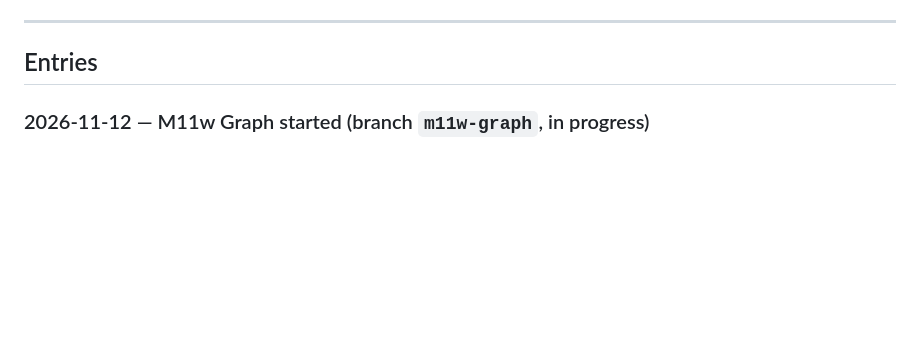
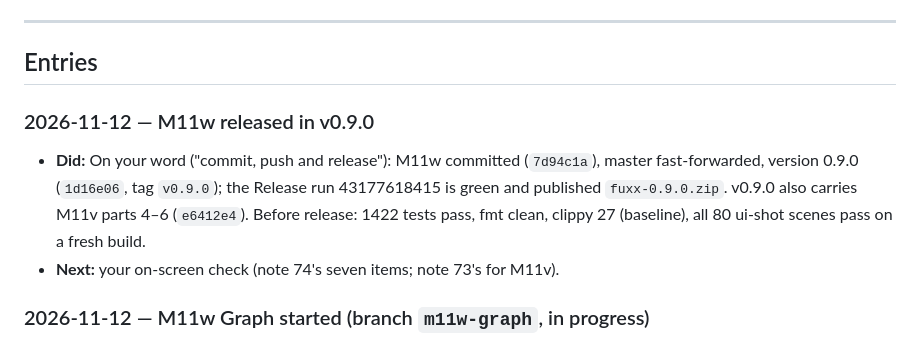
Before and after one commit to fitzfitz/fuxx-cli, a Markdown page: docs/06-Progress-Log/60 - Progress Log.md, the part around one of its changes. Drawn GitHub-style; blank space fills up the shorter version.

Commit message:
docs: M11w released in v0.9.0 (run 43177618415)

```diff
--- a/docs/06-Progress-Log/60 - Progress Log.md
+++ b/docs/06-Progress-Log/60 - Progress Log.md
@@ -21,6 +21,10 @@ Copy [[61 - Log Entry Template]] to the top of the "Entries" section below and f
 ---
 
 ## Entries
+
+### 2026-11-12 — M11w released in v0.9.0
+- **Did:** On your word ("commit, push and release"): M11w committed (`7d94c1a`), master fast-forwarded, version 0.9.0 (`1d16e06`, tag `v0.9.0`); the Release run 43177618415 is green and published `fuxx-0.9.0.zip`. v0.9.0 also carries M11v parts 4–6 (`e6412e4`). Before release: 1422 tests pass, fmt clean, clippy 27 (baseline), all 80 ui-shot scenes pass on a fresh build.
+- **Next:** your on-screen check (note 74's seven items; note 73's for M11v).
 
 ### 2026-11-12 — M11w Graph started (branch `m11w-graph`, in progress)
 - **Did:** M11v parts 4–6 committed and pushed on your word ("commit and push, then start M11w": `e6412e4`). M11w designed from your Cursor screenshot ([[74 - Milestone 11w - Graph]], [[M11w Plan - Graph]], [[12 - Scope]], [[40 - Roadmap]]); no new library. Task 1 `src/graph_layout.rs` (lanes and edges, 6 tests) and Task 2 `src/git_graph.rs` (commits with full-name refs, details with first-parent stats, GitHub links, scopes; 5 tests against real repos) done, tests first.
```
Also changed, not shown: other parts of docs/06-Progress-Log/60 - Progress Log.md (+1 -1 lines), docs/04-Development/74 - Milestone 11w - Graph.md (+1 -1 lines).
